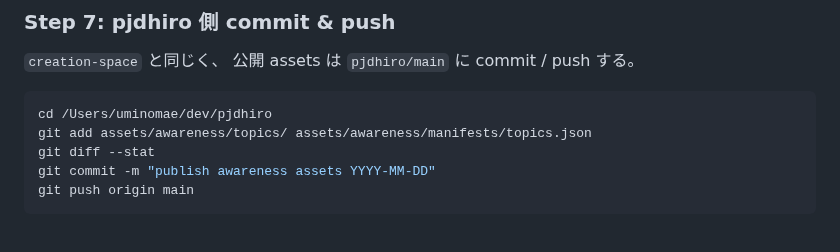
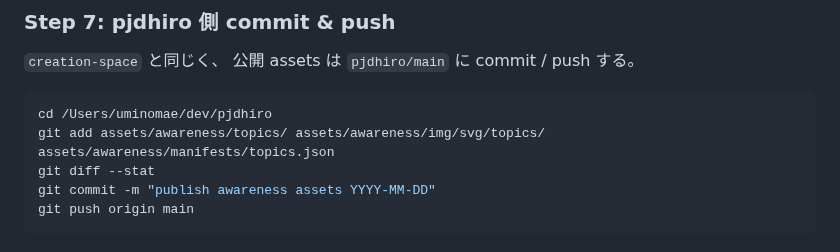
Before and after one commit to uminomae/awareness-space, a Markdown page: transform/topics/WORKFLOW.md, the part around the change. GitHub-like rendering.

````diff
--- a/transform/topics/WORKFLOW.md
+++ b/transform/topics/WORKFLOW.md
@@ -105,7 +105,7 @@ pjdhiro/assets/awareness/img/svg/topics/en/<slug>-01-overview-svg.svg
 
 ```bash
 cd /Users/uminomae/dev/pjdhiro
-git add assets/awareness/topics/ assets/awareness/manifests/topics.json
+git add assets/awareness/topics/ assets/awareness/img/svg/topics/ assets/awareness/manifests/topics.json
 git diff --stat
 git commit -m "publish awareness assets YYYY-MM-DD"
 git push origin main
````
Also changed, not shown: docs/creation-space-parity-map.md (+1 -1 lines), transform/README.md (+3 -2 lines).
